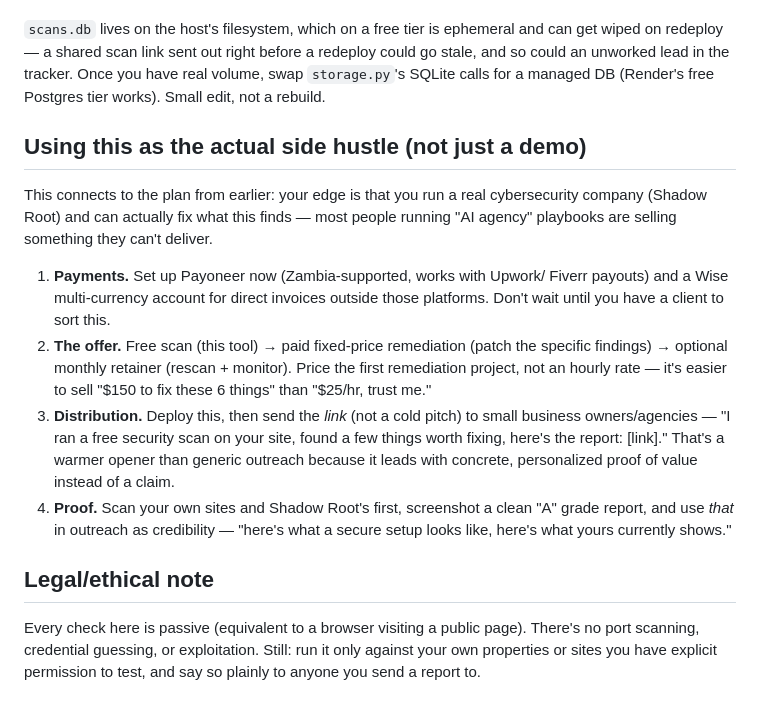
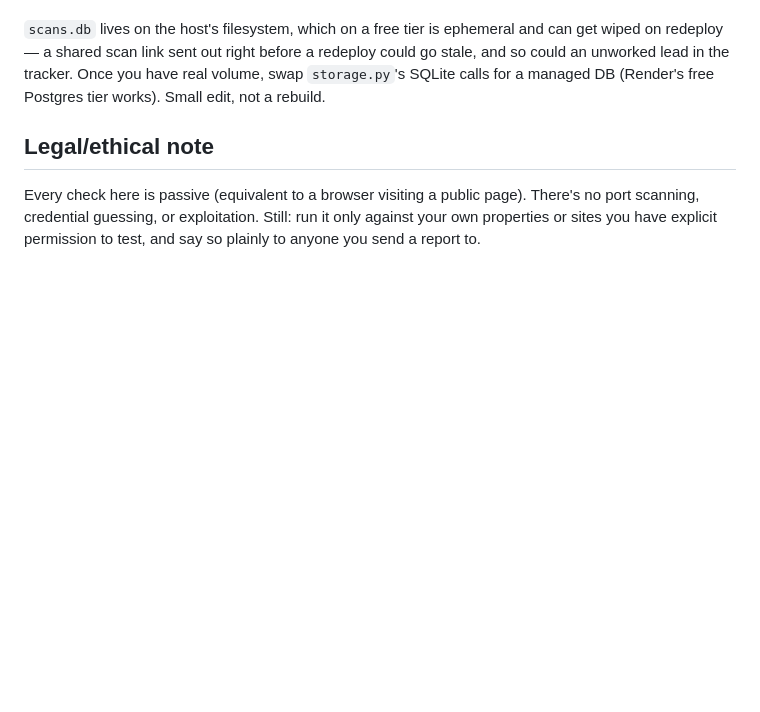
Before and after one commit to uchi-c/siteguard-ai, a Markdown page: README.md, the part around the change. Rendered like a GitHub page; blank space fills up the shorter version.

Commit message:
Remove the side-hustle business plan section from README
Keeps the README focused on the product itself.

Co-Authored-By: Claude Sonnet 5 <noreply@anthropic.com>

```diff
--- a/README.md
+++ b/README.md
@@ -299,29 +299,6 @@ the tracker. Once you have real volume, swap `storage.py`'s SQLite calls
 for a managed DB (Render's free Postgres tier works). Small edit, not a
 rebuild.
 
-## Using this as the actual side hustle (not just a demo)
-
-This connects to the plan from earlier: your edge is that you run a real
-cybersecurity company (Shadow Root) and can actually fix what this finds —
-most people running "AI agency" playbooks are selling something they can't
-deliver.
-
-1. **Payments.** Set up Payoneer now (Zambia-supported, works with Upwork/
-   Fiverr payouts) and a Wise multi-currency account for direct invoices
-   outside those platforms. Don't wait until you have a client to sort this.
-2. **The offer.** Free scan (this tool) → paid fixed-price remediation
-   (patch the specific findings) → optional monthly retainer (rescan +
-   monitor). Price the first remediation project, not an hourly rate — it's
-   easier to sell "$150 to fix these 6 things" than "$25/hr, trust me."
-3. **Distribution.** Deploy this, then send the *link* (not a cold pitch) to
-   small business owners/agencies — "I ran a free security scan on your
-   site, found a few things worth fixing, here's the report: [link]." That's
-   a warmer opener than generic outreach because it leads with concrete,
-   personalized proof of value instead of a claim.
-4. **Proof.** Scan your own sites and Shadow Root's first, screenshot a
-   clean "A" grade report, and use *that* in outreach as credibility — "here's
-   what a secure setup looks like, here's what yours currently shows."
-
 ## Legal/ethical note
 
 Every check here is passive (equivalent to a browser visiting a public page).
```
